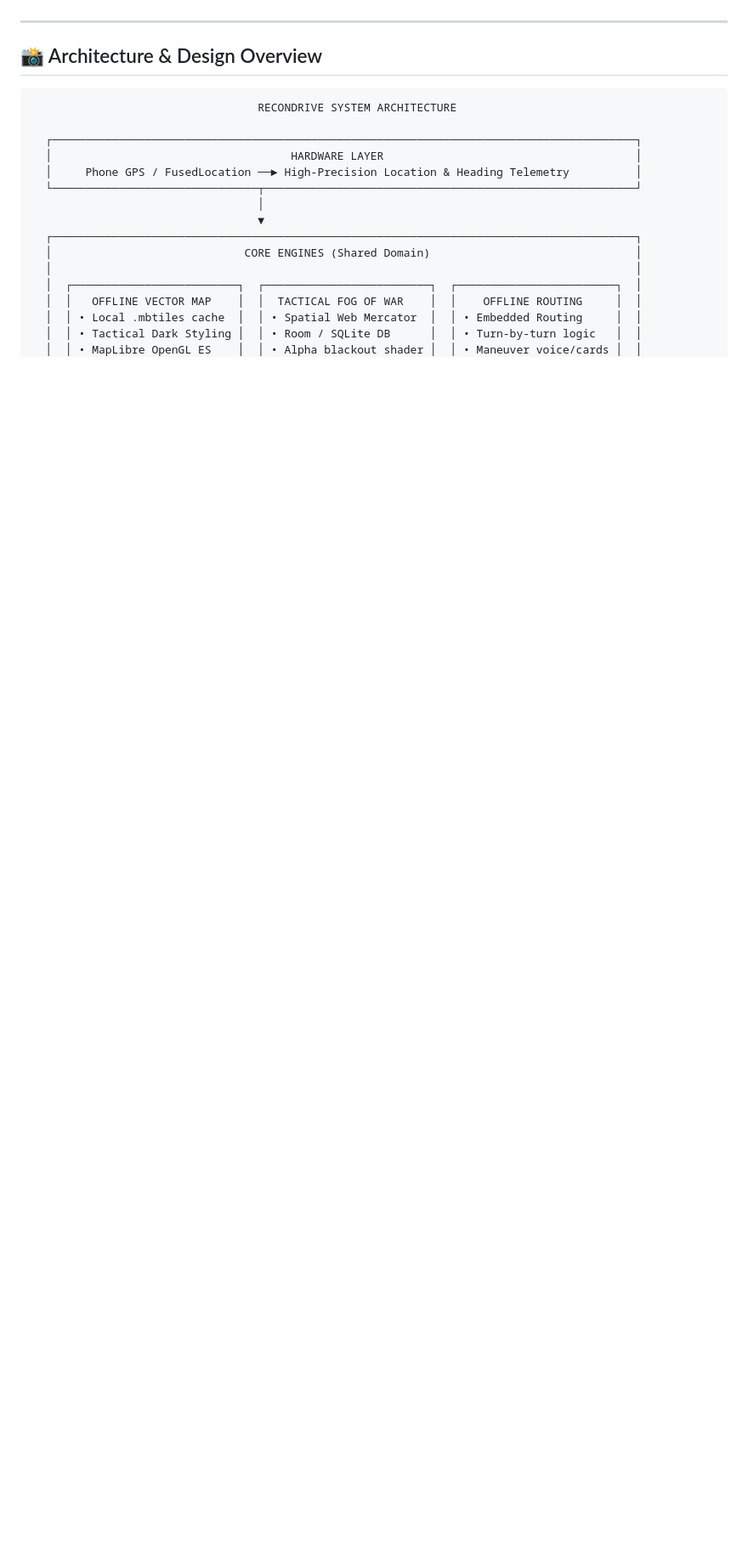
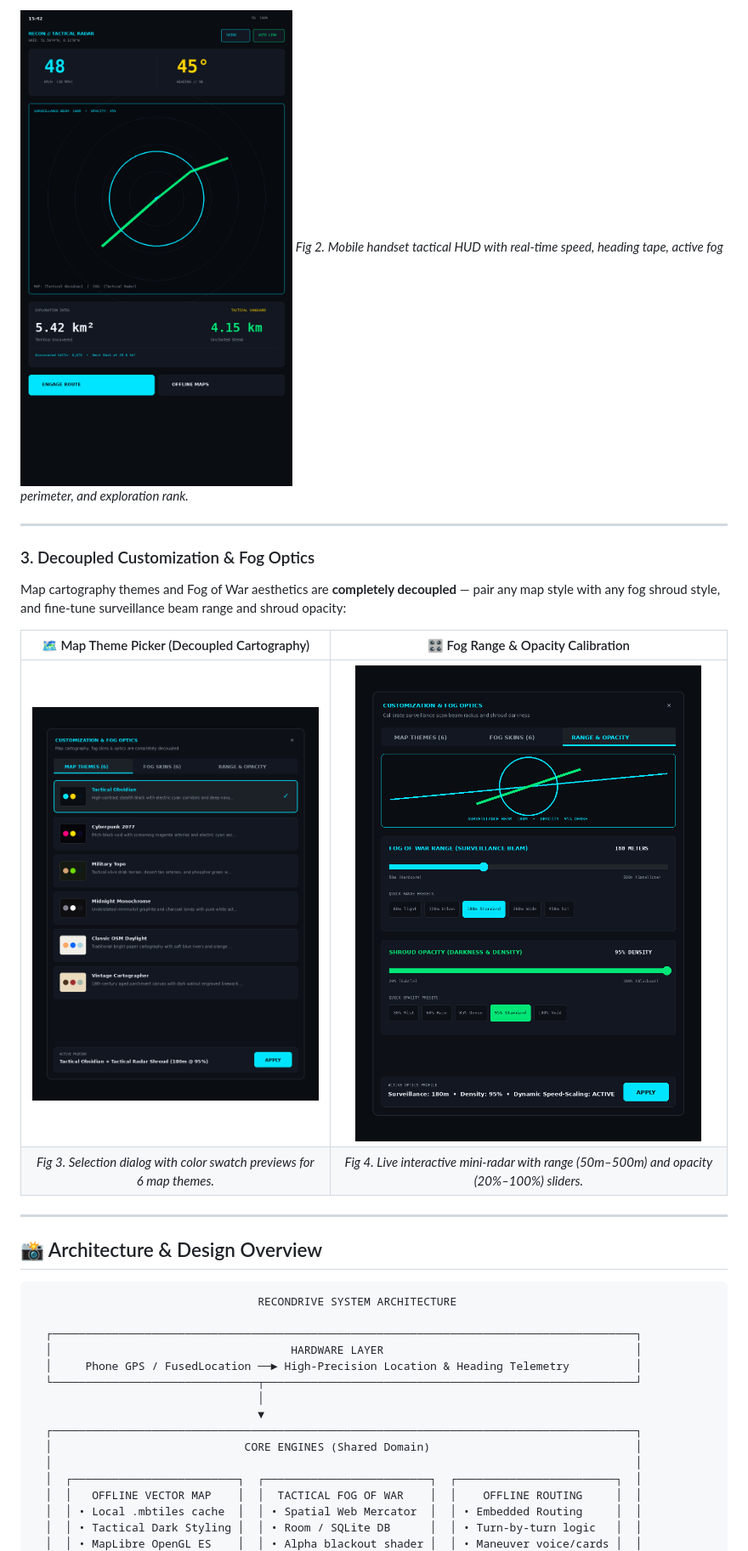
Before and after one commit to CharlesLennon/recondrive, a Markdown page: README.md, the part around one of its changes. Shown at 85% size. GitHub-like rendering; pictures changed too: screenshots/screenshot_02_handset_tactical_hud.png (added), screenshots/screenshot_03_skin_selector_map_themes.png (added), screenshots/screenshot_04_skin_selector_fog_optics.png (added); blank space fills up the shorter version.

```diff
--- a/README.md
+++ b/README.md
@@ -14,3 +31,15 @@ Drive into the unknown. As you travel, your vehicle's radar beam burns away a sh
+![Handset Tactical HUD](screenshots/screenshot_02_handset_tactical_hud.png)
+*Fig 2. Mobile handset tactical HUD with real-time speed, heading tape, active fog perimeter, and exploration rank.*
+
+---
+
+### 3. Decoupled Customization & Fog Optics
+Map cartography themes and Fog of War aesthetics are **completely decoupled** — pair any map style with any fog shroud style, and fine-tune surveillance beam range and shroud opacity:
+
+| 🗺️ Map Theme Picker (Decoupled Cartography) | 🎛️ Fog Range & Opacity Calibration |
+| :---: | :---: |
+| ![Map Themes](screenshots/screenshot_03_skin_selector_map_themes.png) | ![Fog Optics Calibration](screenshots/screenshot_04_skin_selector_fog_optics.png) |
+| *Fig 3. Selection dialog with color swatch previews for 6 map themes.* | *Fig 4. Live interactive mini-radar with range (50m–500m) and opacity (20%–100%) sliders.* |
 
 ---
 
```
Also changed, not shown: other parts of README.md (+37 -4 lines), screenshots/screenshot_01_android_auto_dashboard.png (added), 2 other files.
